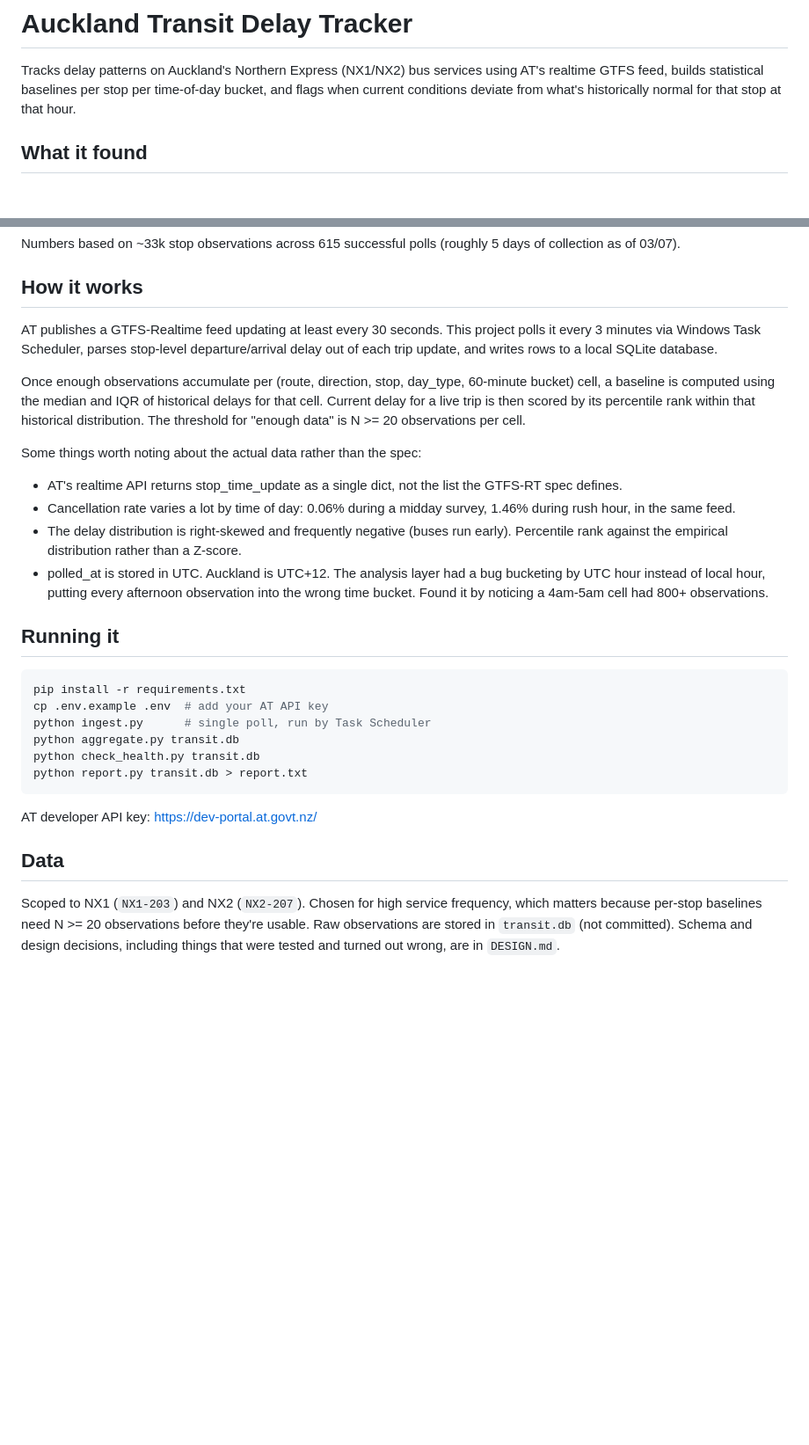
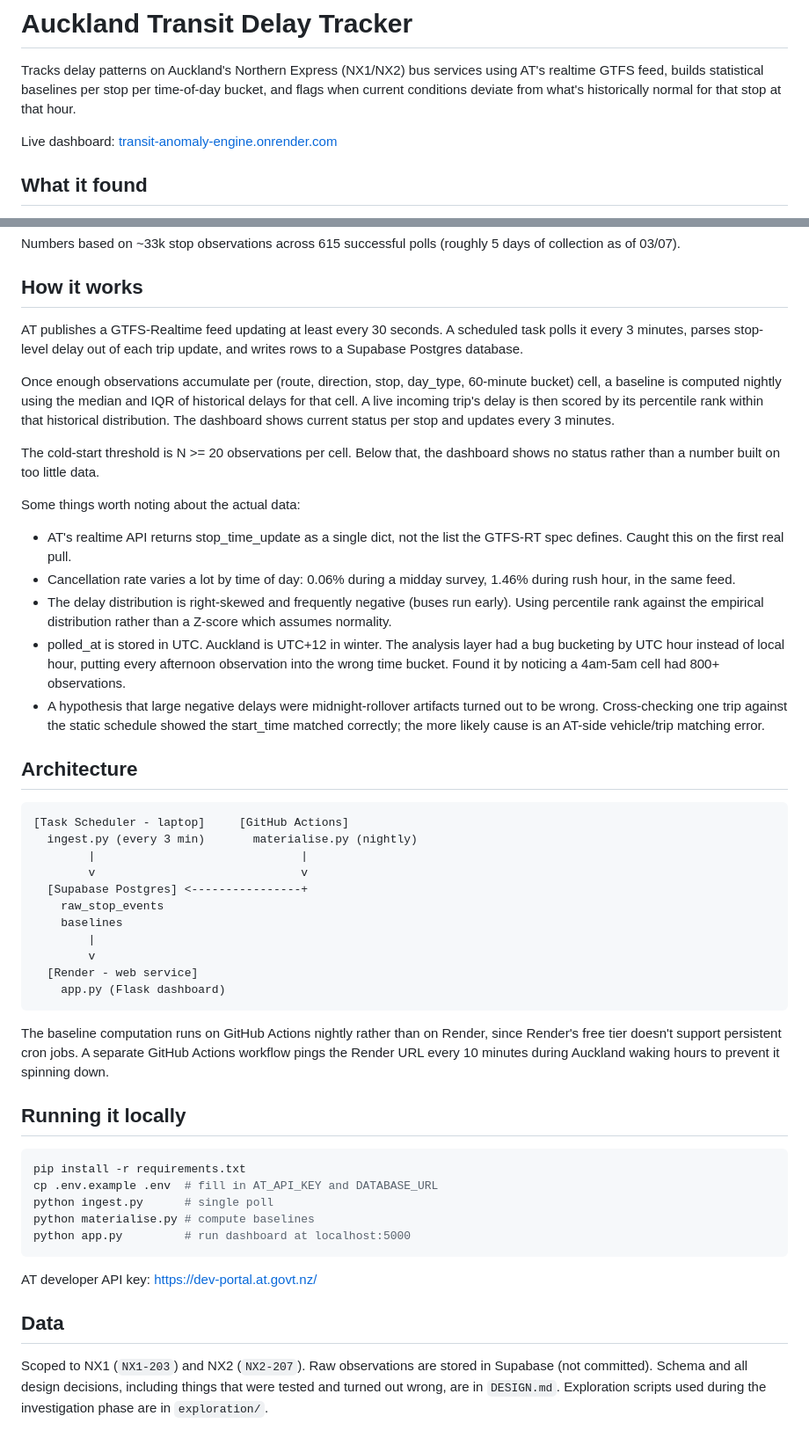
Before and after one commit to bonnie-mcconnell/transit-anomaly-engine, a Markdown page: README.md, 2 parts joined by grey strips. Shown at 88% size. GitHub-like rendering; blank space fills up the shorter version.

Commit message:
docs: Update README and DESIGN.md to reflect current architecture and real findings

````diff
--- a/README.md
+++ b/README.md
@@ -4,6 +4,8 @@ Tracks delay patterns on Auckland's Northern Express (NX1/NX2) bus
 services using AT's realtime GTFS feed, builds statistical baselines
 per stop per time-of-day bucket, and flags when current conditions
 deviate from what's historically normal for that stop at that hour.
+
+Live dashboard: [transit-anomaly-engine.onrender.com](https://transit-anomaly-engine.onrender.com)
 
 ## What it found
 
@@ -30,48 +32,76 @@ Numbers based on ~33k stop observations across 615 successful polls
 ## How it works
 
 AT publishes a GTFS-Realtime feed updating at least every 30 seconds.
-This project polls it every 3 minutes via Windows Task Scheduler,
-parses stop-level departure/arrival delay out of each trip update, and
-writes rows to a local SQLite database.
+A scheduled task polls it every 3 minutes, parses stop-level delay out
+of each trip update, and writes rows to a Supabase Postgres database.
 
 Once enough observations accumulate per (route, direction, stop,
-day_type, 60-minute bucket) cell, a baseline is computed using the
-median and IQR of historical delays for that cell. Current delay for
-a live trip is then scored by its percentile rank within that
-historical distribution. The threshold for "enough data" is N >= 20
-observations per cell.
+day_type, 60-minute bucket) cell, a baseline is computed nightly using
+the median and IQR of historical delays for that cell. A live incoming
+trip's delay is then scored by its percentile rank within that
+historical distribution. The dashboard shows current status per stop
+and updates every 3 minutes.
 
-Some things worth noting about the actual data rather than the spec:
+The cold-start threshold is N >= 20 observations per cell. Below that,
+the dashboard shows no status rather than a number built on too little
+data.
+
+Some things worth noting about the actual data:
 
 - AT's realtime API returns stop_time_update as a single dict, not
-  the list the GTFS-RT spec defines.
+  the list the GTFS-RT spec defines. Caught this on the first real
+  pull.
 - Cancellation rate varies a lot by time of day: 0.06% during a
   midday survey, 1.46% during rush hour, in the same feed.
 - The delay distribution is right-skewed and frequently negative
-  (buses run early). Percentile rank against the empirical
-  distribution rather than a Z-score.
-- polled_at is stored in UTC. Auckland is UTC+12. The analysis layer
-  had a bug bucketing by UTC hour instead of local hour, putting every
-  afternoon observation into the wrong time bucket. Found it by
-  noticing a 4am-5am cell had 800+ observations.
+  (buses run early). Using percentile rank against the empirical
+  distribution rather than a Z-score which assumes normality.
+- polled_at is stored in UTC. Auckland is UTC+12 in winter. The
+  analysis layer had a bug bucketing by UTC hour instead of local
+  hour, putting every afternoon observation into the wrong time
+  bucket. Found it by noticing a 4am-5am cell had 800+ observations.
+- A hypothesis that large negative delays were midnight-rollover
+  artifacts turned out to be wrong. Cross-checking one trip against
+  the static schedule showed the start_time matched correctly; the
+  more likely cause is an AT-side vehicle/trip matching error.
 
-## Running it
+## Architecture
+
+```
+[Task Scheduler - laptop]     [GitHub Actions]
+  ingest.py (every 3 min)       materialise.py (nightly)
+        |                              |
+        v                              v
+  [Supabase Postgres] <----------------+
+    raw_stop_events
+    baselines
+        |
+        v
+  [Render - web service]
+    app.py (Flask dashboard)
+```
+
+The baseline computation runs on GitHub Actions nightly rather than
+on Render, since Render's free tier doesn't support persistent cron
+jobs. A separate GitHub Actions workflow pings the Render URL every
+10 minutes during Auckland waking hours to prevent it spinning down.
+
+## Running it locally
 
 ```bash
 pip install -r requirements.txt
-cp .env.example .env  # add your AT API key
-python ingest.py      # single poll, run by Task Scheduler
-python aggregate.py transit.db
-python check_health.py transit.db
-python report.py transit.db > report.txt
+cp .env.example .env  # fill in AT_API_KEY and DATABASE_URL
+python ingest.py      # single poll
+python materialise.py # compute baselines
+python app.py         # run dashboard at localhost:5000
 ```
 
 AT developer API key: https://dev-portal.at.govt.nz/
 
 ## Data
 
-Scoped to NX1 (`NX1-203`) and NX2 (`NX2-207`). Chosen for high service
-frequency, which matters because per-stop baselines need N >= 20
-observations before they're usable. Raw observations are stored in
-`transit.db` (not committed). Schema and design decisions, including
-things that were tested and turned out wrong, are in `DESIGN.md`.
+Scoped to NX1 (`NX1-203`) and NX2 (`NX2-207`). Raw observations are
+stored in Supabase (not committed). Schema and all design decisions,
+including things that were tested and turned out wrong, are in
+`DESIGN.md`. Exploration scripts used during the investigation phase
+are in `exploration/`.
````
Also changed, not shown: DESIGN.md (+65 -51 lines).
